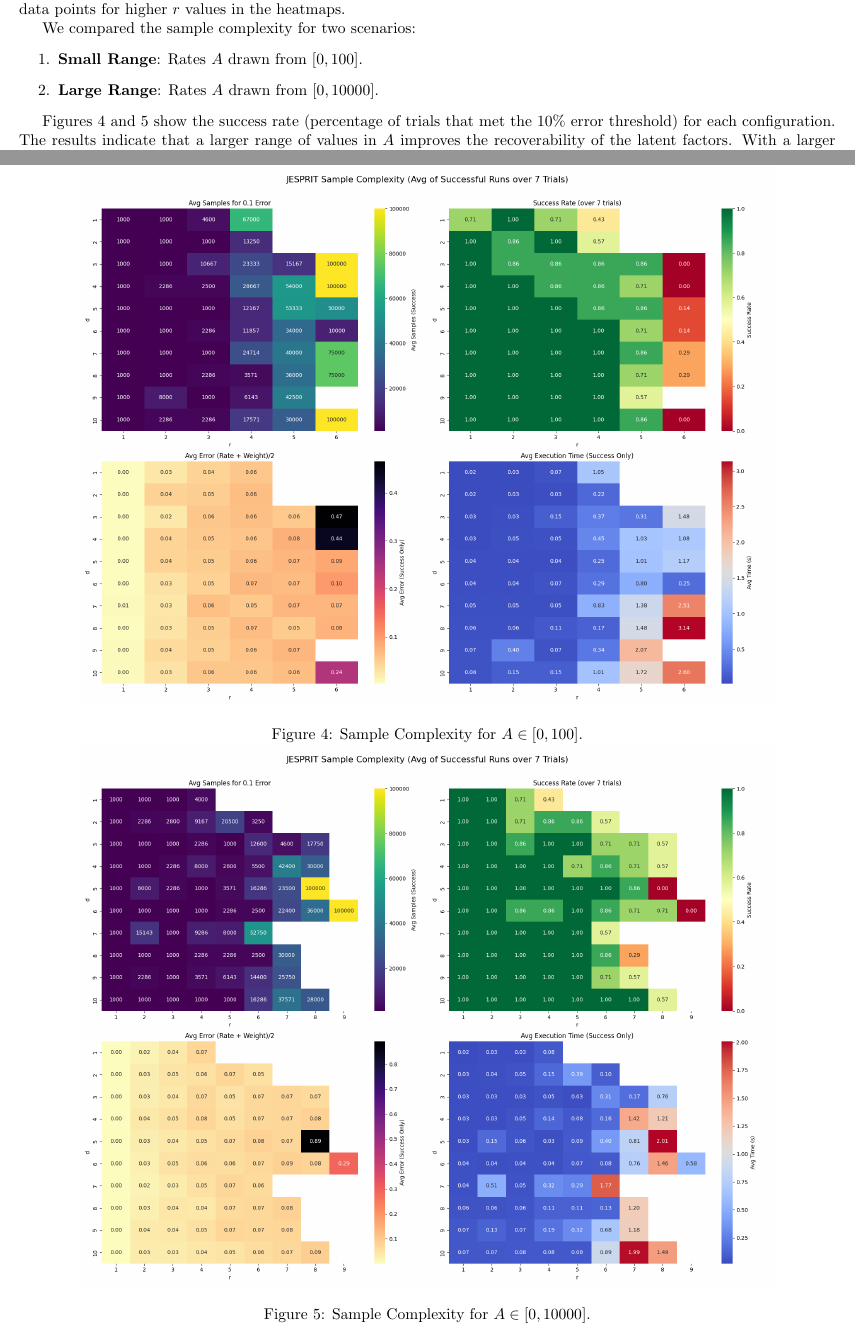
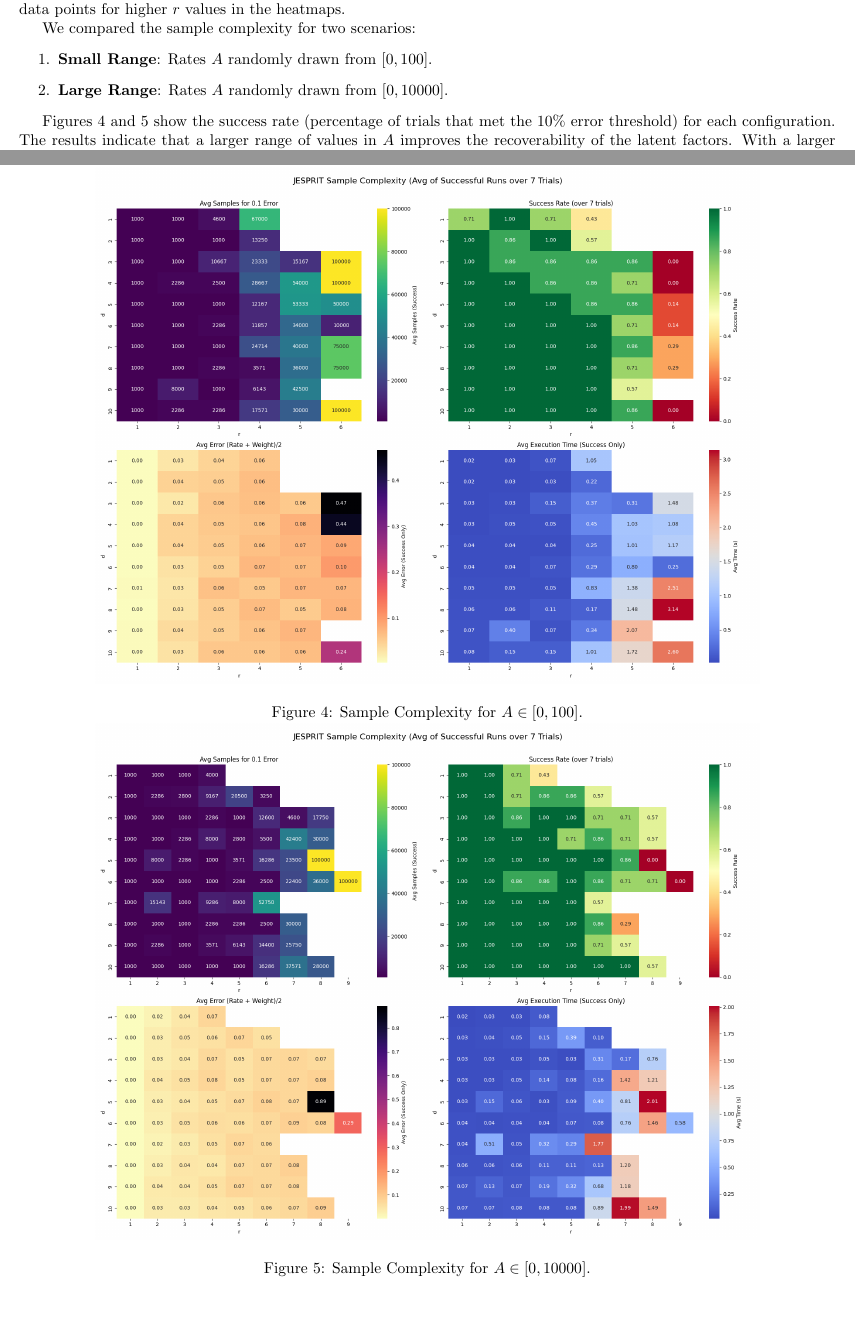
Before and after one commit to debem-cs/JESPRIT-Sketching, a LaTeX document (Sketching-Latex/main.tex, which reads Sketching-Latex/6-results.tex): two parts of pages 12 and 14 of 14, joined at a grey line, cut so that both start at the same text, the shorter picture padded with empty space. Compiled offline with pdfLaTeX.

Commit message:
quick latex fixes

```diff
--- a/Sketching-Latex/6-results.tex
+++ b/Sketching-Latex/6-results.tex
@@ -26,8 +26,8 @@
 
 We compared the sample complexity for two scenarios:
 \begin{enumerate}
-    \item \textbf{Small Range}: Rates $A$ drawn from $[0, 100]$.
-    \item \textbf{Large Range}: Rates $A$ drawn from $[0, 10000]$.
+    \item \textbf{Small Range}: Rates $A$ randomly drawn from $[0, 100]$.
+    \item \textbf{Large Range}: Rates $A$ randomly drawn from $[0, 10000]$.
 \end{enumerate}
 
 Figures \ref{fig:sample_complexity_100} and \ref{fig:sample_complexity_10000} show the success rate (percentage of trials that met the $10\%$ error threshold) for each configuration. The results indicate that a larger range of values in $A$ improves the recoverability of the latent factors. With a larger dynamic range, the "directions" in the count space are more distinct, essentially providing a higher effective signal-to-noise ratio for the subspace estimation. This allows the algorithm to correctly discover more latent factors (higher $r$) for a given sample size compared to the small range scenario.
@@ -59,14 +59,14 @@
     \centering
     \begin{minipage}{\textwidth}
         \centering
-        \includegraphics[width=\textwidth,height=0.45\textheight,keepaspectratio]{imgs/sample_complexity_0_to_100.png}
+        \includegraphics[width=\textwidth,height=0.43\textheight,keepaspectratio]{imgs/sample_complexity_0_to_100.png}
         \caption{Sample Complexity for $A \in {[0, 100]}$.}
         \label{fig:sample_complexity_100}
     \end{minipage}
     \vfill
     \begin{minipage}{\textwidth}
         \centering
-        \includegraphics[width=\textwidth,height=0.45\textheight,keepaspectratio]{imgs/sample_complexity_0_to_10000.png}
+        \includegraphics[width=\textwidth,height=0.43\textheight,keepaspectratio]{imgs/sample_complexity_0_to_10000.png}
         \caption{Sample Complexity for $A \in {[0, 10000]}$.}
         \label{fig:sample_complexity_10000}
     \end{minipage}
```
Also changed, not shown: Sketching-Latex/main.pdf, Sketching-Latex/6-results.tex (4 more changed lines).
